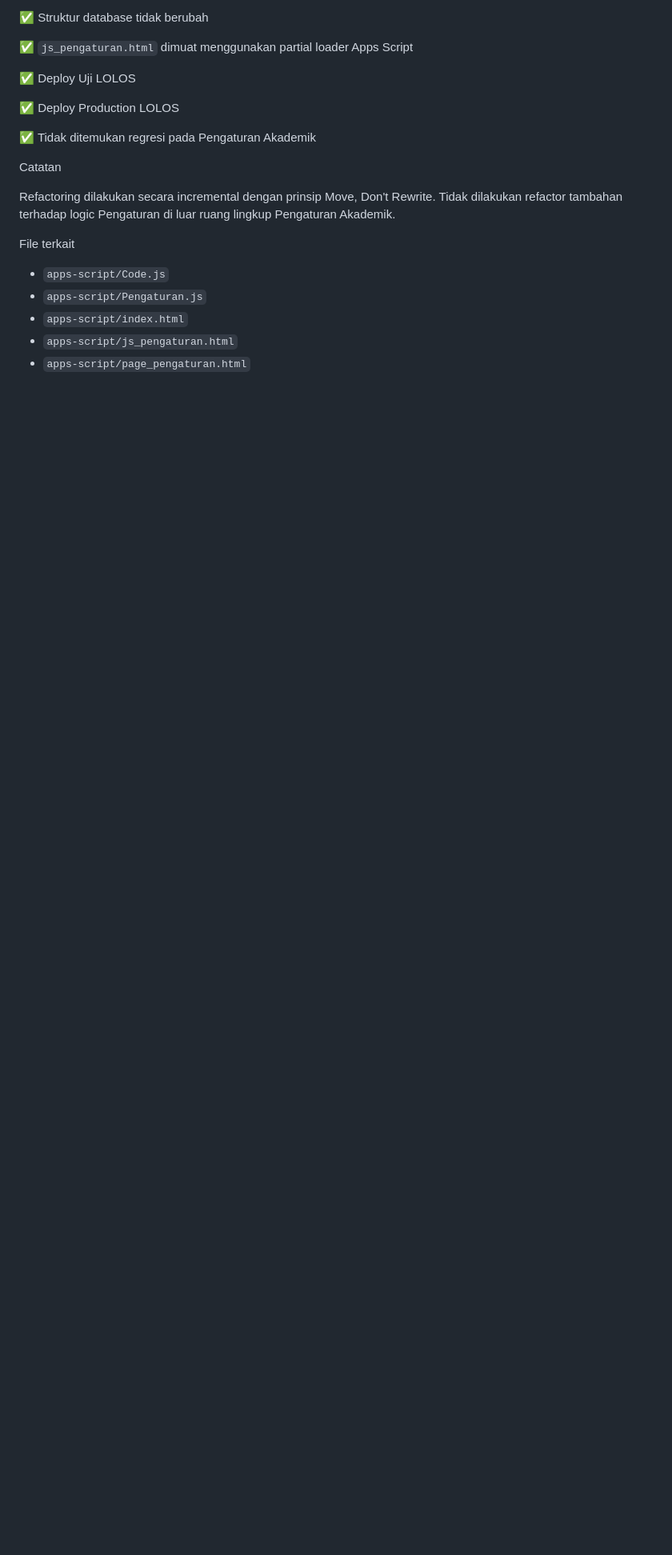
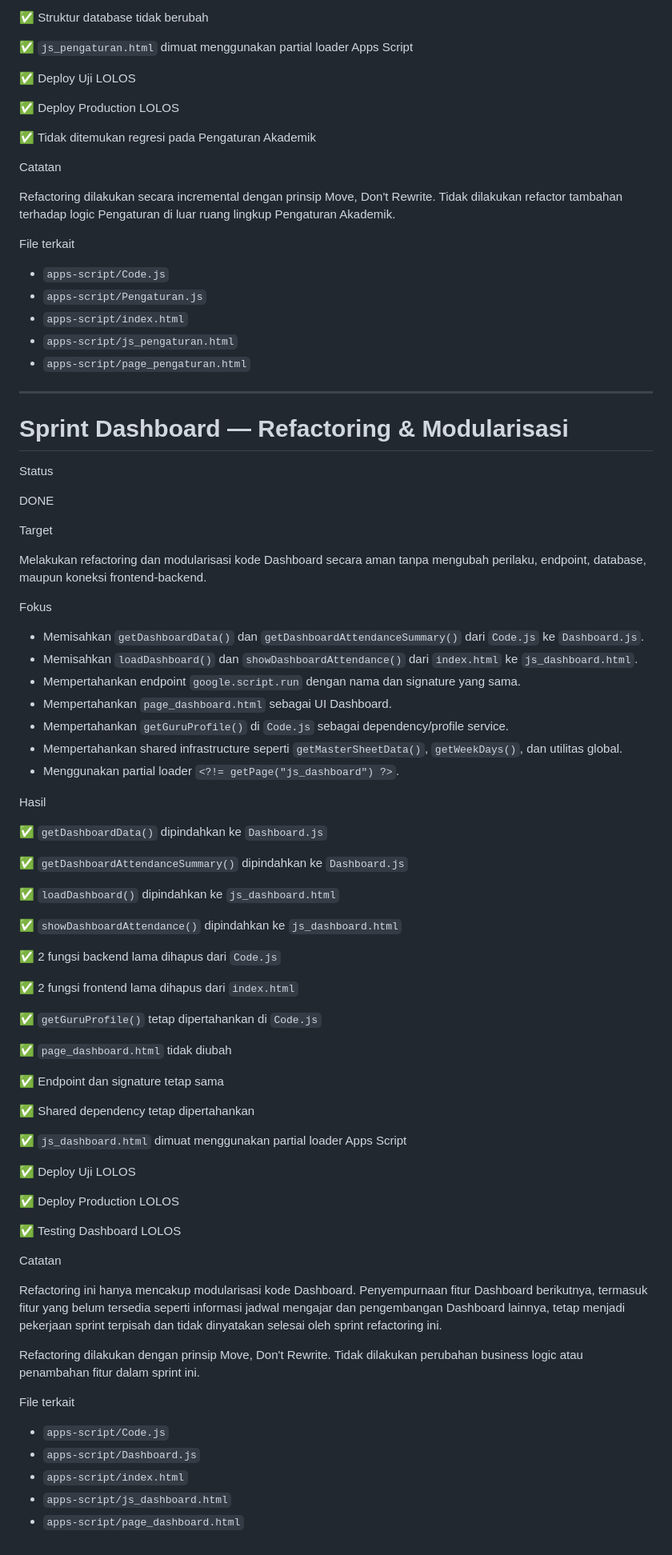
Before and after one commit to mitanbihulathfal/wongmit, a Markdown page: docs/SPRINT.md, the part around the change. Shown at 80% size. GitHub-like rendering; blank space fills up the shorter version.

Commit message:
Document Dashboard refactoring completion

```diff
--- a/docs/SPRINT.md
+++ b/docs/SPRINT.md
@@ -772,3 +772,69 @@ File terkait
 - `apps-script/index.html`
 - `apps-script/js_pengaturan.html`
 - `apps-script/page_pengaturan.html`
+
+---
+
+# Sprint Dashboard — Refactoring & Modularisasi
+
+Status
+
+DONE
+
+Target
+
+Melakukan refactoring dan modularisasi kode Dashboard secara aman tanpa mengubah perilaku, endpoint, database, maupun koneksi frontend-backend.
+
+Fokus
+
+- Memisahkan `getDashboardData()` dan `getDashboardAttendanceSummary()` dari `Code.js` ke `Dashboard.js`.
+- Memisahkan `loadDashboard()` dan `showDashboardAttendance()` dari `index.html` ke `js_dashboard.html`.
+- Mempertahankan endpoint `google.script.run` dengan nama dan signature yang sama.
+- Mempertahankan `page_dashboard.html` sebagai UI Dashboard.
+- Mempertahankan `getGuruProfile()` di `Code.js` sebagai dependency/profile service.
+- Mempertahankan shared infrastructure seperti `getMasterSheetData()`, `getWeekDays()`, dan utilitas global.
+- Menggunakan partial loader `<?!= getPage("js_dashboard") ?>`.
+
+Hasil
+
+✅ `getDashboardData()` dipindahkan ke `Dashboard.js`
+
+✅ `getDashboardAttendanceSummary()` dipindahkan ke `Dashboard.js`
+
+✅ `loadDashboard()` dipindahkan ke `js_dashboard.html`
+
+✅ `showDashboardAttendance()` dipindahkan ke `js_dashboard.html`
+
+✅ 2 fungsi backend lama dihapus dari `Code.js`
+
+✅ 2 fungsi frontend lama dihapus dari `index.html`
+
+✅ `getGuruProfile()` tetap dipertahankan di `Code.js`
+
+✅ `page_dashboard.html` tidak diubah
+
+✅ Endpoint dan signature tetap sama
+
+✅ Shared dependency tetap dipertahankan
+
+✅ `js_dashboard.html` dimuat menggunakan partial loader Apps Script
+
+✅ Deploy Uji LOLOS
+
+✅ Deploy Production LOLOS
+
+✅ Testing Dashboard LOLOS
+
+Catatan
+
+Refactoring ini hanya mencakup modularisasi kode Dashboard. Penyempurnaan fitur Dashboard berikutnya, termasuk fitur yang belum tersedia seperti informasi jadwal mengajar dan pengembangan Dashboard lainnya, tetap menjadi pekerjaan sprint terpisah dan tidak dinyatakan selesai oleh sprint refactoring ini.
+
+Refactoring dilakukan dengan prinsip Move, Don't Rewrite. Tidak dilakukan perubahan business logic atau penambahan fitur dalam sprint ini.
+
+File terkait
+
+- `apps-script/Code.js`
+- `apps-script/Dashboard.js`
+- `apps-script/index.html`
+- `apps-script/js_dashboard.html`
+- `apps-script/page_dashboard.html`
```
Also changed, not shown: docs/CHANGELOG.md (+36 -0 lines), docs/PROJECT_STATUS.md (+6 -0 lines).
